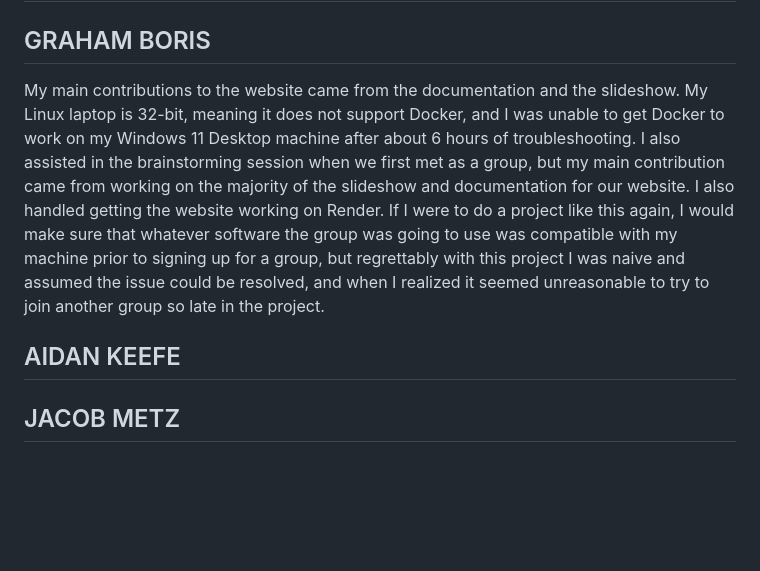
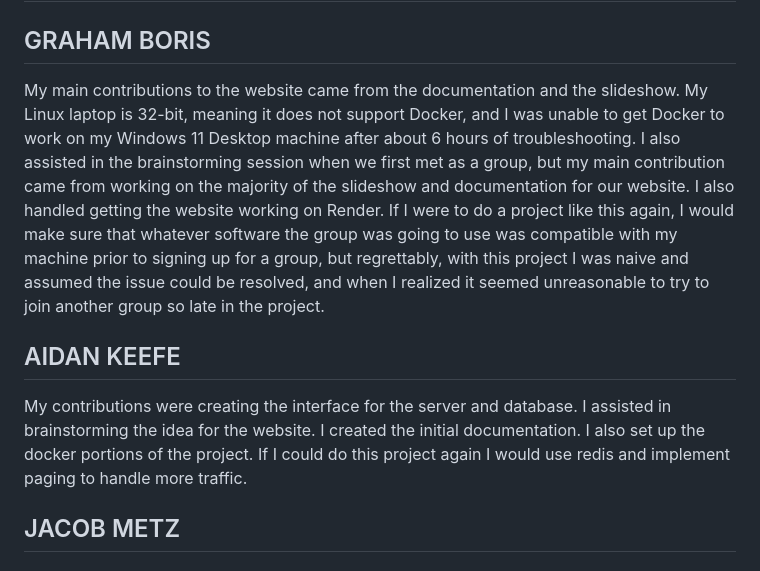
Before and after one commit to c0ffeecat/csci331-fall2024-project, a Markdown page: README.md, the part around the change. Rendered like a GitHub page; blank space fills up the shorter version.

```diff
--- a/README.md
+++ b/README.md
@@ -57,10 +57,11 @@ SQL is Structured Query Language, the language which accesses and manipulates da
 
 ## GRAHAM BORIS
 
-My main contributions to the website came from the documentation and the slideshow. My Linux laptop is 32-bit, meaning it does not support Docker, and I was unable to get Docker to work on my Windows 11 Desktop machine after about 6 hours of troubleshooting. I also assisted in the brainstorming session when we first met as a group, but my main contribution came from working on the majority of the slideshow and documentation for our website. I also handled getting the website working on Render. If I were to do a project like this again, I would make sure that whatever software the group was going to use was compatible with my machine prior to signing up for a group, but regrettably with this project I was naive and assumed the issue could be resolved, and when I realized it seemed unreasonable to try to join another group so late in the project.
+My main contributions to the website came from the documentation and the slideshow. My Linux laptop is 32-bit, meaning it does not support Docker, and I was unable to get Docker to work on my Windows 11 Desktop machine after about 6 hours of troubleshooting. I also assisted in the brainstorming session when we first met as a group, but my main contribution came from working on the majority of the slideshow and documentation for our website. I also handled getting the website working on Render. If I were to do a project like this again, I would make sure that whatever software the group was going to use was compatible with my machine prior to signing up for a group, but regrettably, with this project I was naive and assumed the issue could be resolved, and when I realized it seemed unreasonable to try to join another group so late in the project.
 
 ## AIDAN KEEFE
 
+My contributions were creating the interface for the server and database. I assisted in brainstorming the idea for the website. I created the initial documentation. I also set up the docker portions of the project. If I could do this project again I would use redis and implement paging to handle more traffic.
 
 
 ## JACOB METZ
```
